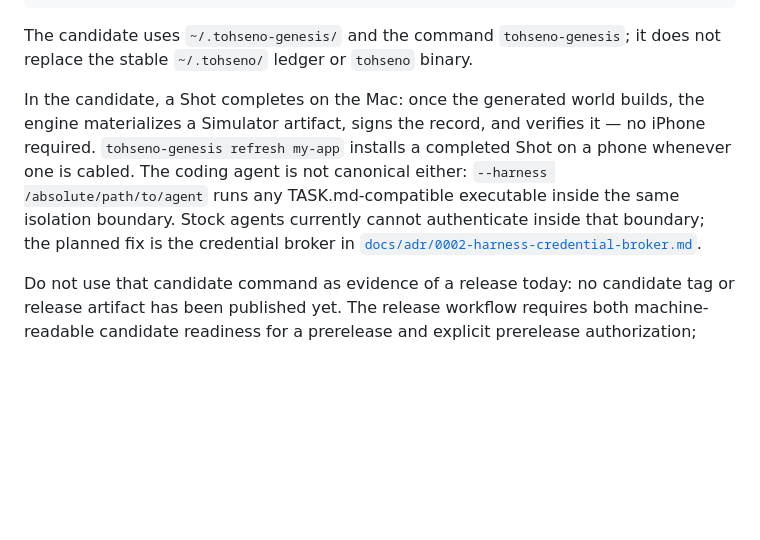
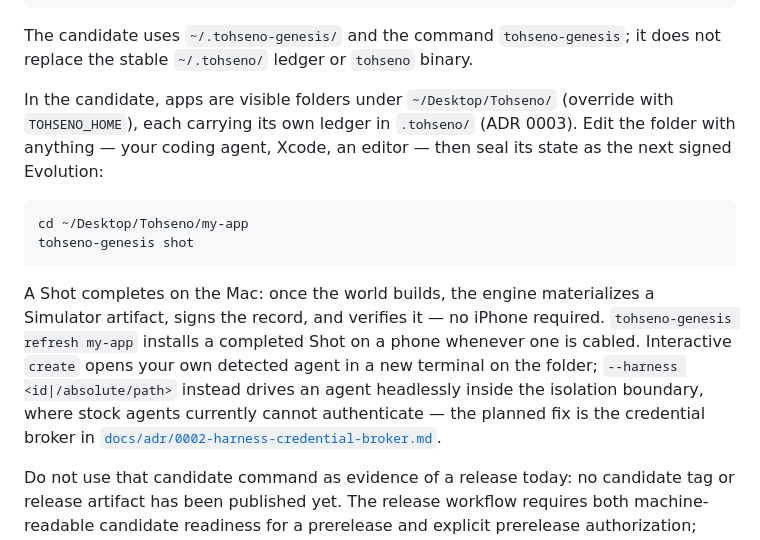
Before and after one commit to jpfraneto/tohseno, a Markdown page: README.md, the part around the change. Drawn GitHub-style; blank space fills up the shorter version.

Commit message:
docs: the Shot is a visible folder; sealing is the protocol event
Co-Authored-By: Claude Fable 5 <noreply@anthropic.com>

````diff
--- a/README.md
+++ b/README.md
@@ -33,14 +33,24 @@ The candidate uses `~/.tohseno-genesis/` and the command
 `tohseno-genesis`; it does not replace the stable `~/.tohseno/` ledger or
 `tohseno` binary.
 
-In the candidate, a Shot completes on the Mac: once the generated world
-builds, the engine materializes a Simulator artifact, signs the record, and
-verifies it — no iPhone required. `tohseno-genesis refresh my-app` installs a
-completed Shot on a phone whenever one is cabled. The coding agent is not
-canonical either: `--harness /absolute/path/to/agent` runs any
-TASK.md-compatible executable inside the same isolation boundary. Stock
-agents currently cannot authenticate inside that boundary; the planned fix is
-the credential broker in
+In the candidate, apps are visible folders under `~/Desktop/Tohseno/`
+(override with `TOHSENO_HOME`), each carrying its own ledger in `.tohseno/`
+(ADR 0003). Edit the folder with anything — your coding agent, Xcode, an
+editor — then seal its state as the next signed Evolution:
+
+```sh
+cd ~/Desktop/Tohseno/my-app
+tohseno-genesis shot
+```
+
+A Shot completes on the Mac: once the world builds, the engine materializes
+a Simulator artifact, signs the record, and verifies it — no iPhone
+required. `tohseno-genesis refresh my-app` installs a completed Shot on a
+phone whenever one is cabled. Interactive `create` opens your own detected
+agent in a new terminal on the folder; `--harness <id|/absolute/path>`
+instead drives an agent headlessly inside the isolation boundary, where
+stock agents currently cannot authenticate — the planned fix is the
+credential broker in
 [`docs/adr/0002-harness-credential-broker.md`](docs/adr/0002-harness-credential-broker.md).
 
 Do not use that candidate command as evidence of a release today: no candidate
````
Also changed, not shown: WHITEPAPER.md (+9 -0 lines).
